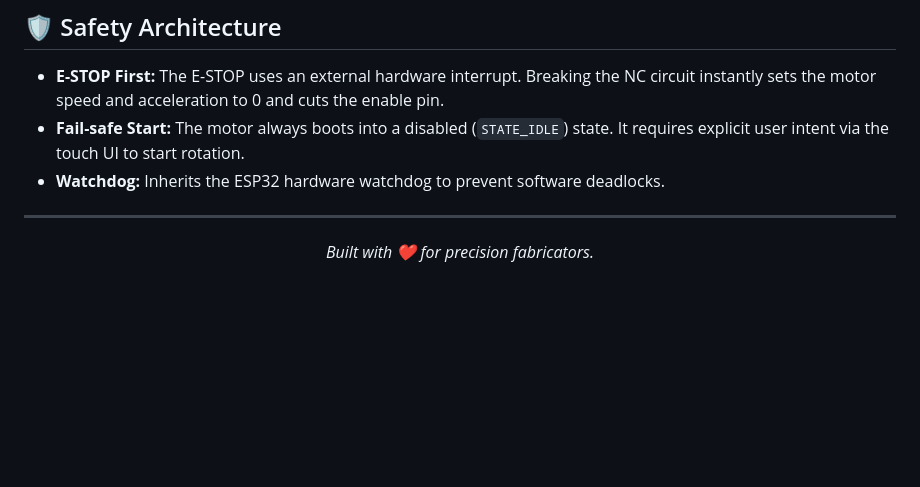
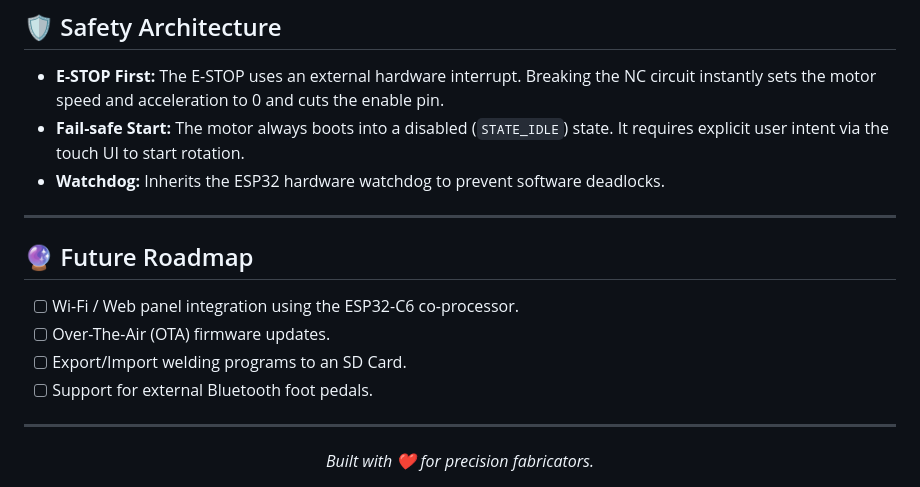
Before and after one commit to catorendal-a11y/DIY-Welding-Positioner-ESP32-P4, a Markdown page: README.md, the part around one of its changes. Rendered like a GitHub page; blank space fills up the shorter version.

Commit message:
docs: add standard repo badges and future roadmap

```diff
--- a/README.md
+++ b/README.md
@@ -119,6 +124,15 @@ The UI presents several distinct welding modes designed to handle different type
 
 ---
 
+## 🔮 Future Roadmap
+
+- [ ] Wi-Fi / Web panel integration using the ESP32-C6 co-processor.
+- [ ] Over-The-Air (OTA) firmware updates.
+- [ ] Export/Import welding programs to an SD Card.
+- [ ] Support for external Bluetooth foot pedals.
+
+---
+
 <div align="center">
   <em>Built with ❤️ for precision fabricators.</em>
 </div>
```
Also changed, not shown: other parts of README.md (+5 -0 lines).
